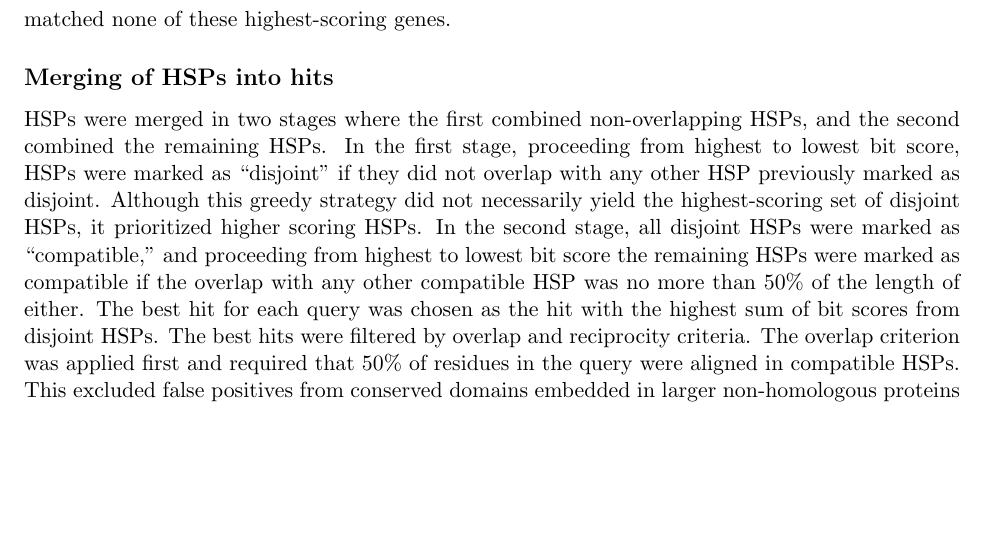
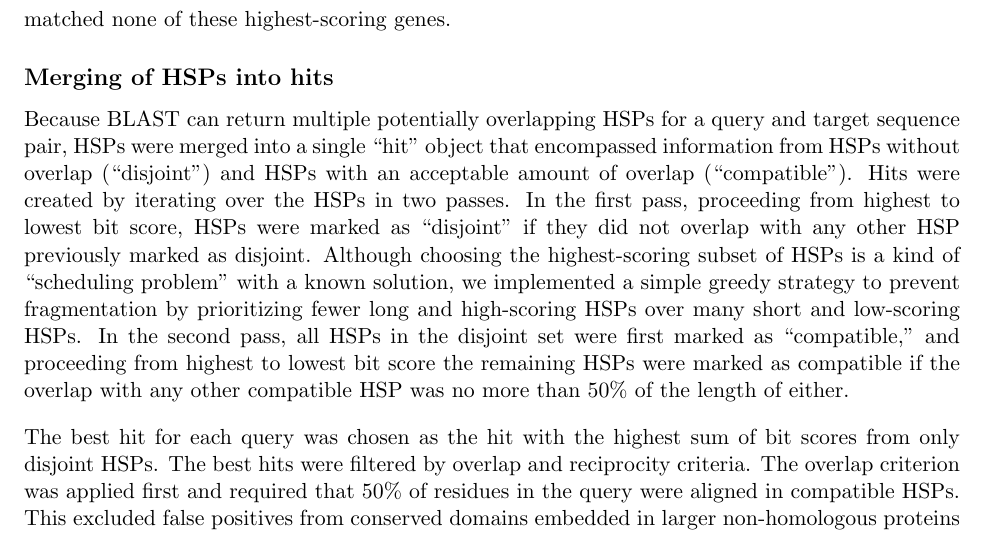
Before and after one commit to marcsingleton/orthology_inference2023_manuscript, a LaTeX document (main.tex, which reads manuscript.tex): part of page 4 of 37, cut so that both start at the same text, the shorter picture padded with empty space. Compiled offline with pdfLaTeX.

Commit message:
Re-wrote merging HSPs into hits section to address reviewer comments

```diff
--- a/manuscript.tex
+++ b/manuscript.tex
@@ -35,7 +35,9 @@ The protein sequences for each annotation were de-duplicated by removing any seq
 To reduce the computational burden of merging HSPs into hits, the BLAST output was filtered to extract HSPs associated with the highest-scoring gene. The HSPs were first grouped by target protein, and the resulting groups were sorted in descending order by the bit score of their highest-scoring HSP. Iterating over the groups, all HSPs in a group were passed to the next step until the parent gene of the group was not the parent gene of the highest ranked group. This method collected all candidate HSPs for a target gene if the highest-scoring HSP within a group exceeded the highest-scoring HSP of the next best gene. This is in some senses an extension of the best hit criterion where hits are considered at the level of genes rather than proteins. If multiple genes tied for the highest-scoring HSP, the iteration stopped when the parent gene of the current group matched none of these highest-scoring genes.
 
 \subsection{Merging of HSPs into hits}
-HSPs were merged in two stages where the first combined non-overlapping HSPs, and the second combined the remaining HSPs. In the first stage, proceeding from highest to lowest bit score, HSPs were marked as ``disjoint'' if they did not overlap with any other HSP previously marked as disjoint. Although this greedy strategy did not necessarily yield the highest-scoring set of disjoint HSPs, it prioritized higher scoring HSPs. In the second stage, all disjoint HSPs were marked as ``compatible,'' and proceeding from highest to lowest bit score the remaining HSPs were marked as compatible if the overlap with any other compatible HSP was no more than 50\% of the length of either. The best hit for each query was chosen as the hit with the highest sum of bit scores from disjoint HSPs. The best hits were filtered by overlap and reciprocity criteria. The overlap criterion was applied first and required that 50\% of residues in the query were aligned in compatible HSPs. This excluded false positives from conserved domains embedded in larger non-homologous proteins by ensuring the hits spanned a sufficient fraction of the query and target sequences. The reciprocity criterion required each query-target pair had a corresponding hit where the roles were reversed, which ensured there was no ambiguity in which target was the best match for the query.
+Because BLAST can return multiple potentially overlapping HSPs for a query and target sequence pair, HSPs were merged into a single ``hit'' object that encompassed information from HSPs without overlap (``disjoint'') and HSPs with an acceptable amount of overlap (``compatible''). Hits were created by iterating over the HSPs in two passes. In the first pass, proceeding from highest to lowest bit score, HSPs were marked as ``disjoint'' if they did not overlap with any other HSP previously marked as disjoint. Although choosing the highest-scoring subset of HSPs is a kind of ``scheduling problem'' with a known solution, we implemented a simple greedy strategy to prevent fragmentation by prioritizing fewer long and high-scoring HSPs over many short and low-scoring HSPs. In the second pass, all HSPs in the disjoint set were first marked as ``compatible,'' and proceeding from highest to lowest bit score the remaining HSPs were marked as compatible if the overlap with any other compatible HSP was no more than 50\% of the length of either.
+
+The best hit for each query was chosen as the hit with the highest sum of bit scores from only disjoint HSPs. The best hits were filtered by overlap and reciprocity criteria. The overlap criterion was applied first and required that 50\% of residues in the query were aligned in compatible HSPs. This excluded false positives from conserved domains embedded in larger non-homologous proteins by ensuring the hits spanned a sufficient fraction of the query and target sequences. The reciprocity criterion required each query-target pair had a corresponding hit where the roles were reversed, which ensured there was no ambiguity in which target was the best match for the query.
 
 \subsection{Clustering by \textit{k}-clique percolation}
 \textit{k}-clique percolation was implemented in two steps. In the first, maximal cliques were identified. In the second, a percolation graph was constructed by defining edges between cliques if they had \textit{k}-1 nodes in common. Clusters were the connected components of this second graph. The first step used the NetworkX implementation of a maximal clique algorithm. The second step used a modification of the NetworkX implementation of the \textit{k}-clique community algorithm. The NetworkX implementation exhaustively finds all edges in the percolation graph. Since joining a \textit{k}-clique community only requires that a clique has a single edge connecting it to that a community, this approach was needlessly expensive for large graphs. The custom implementation instead used a progressive approach where each clique was checked against a list of known communities, merging communities as necessary in each step.
```
